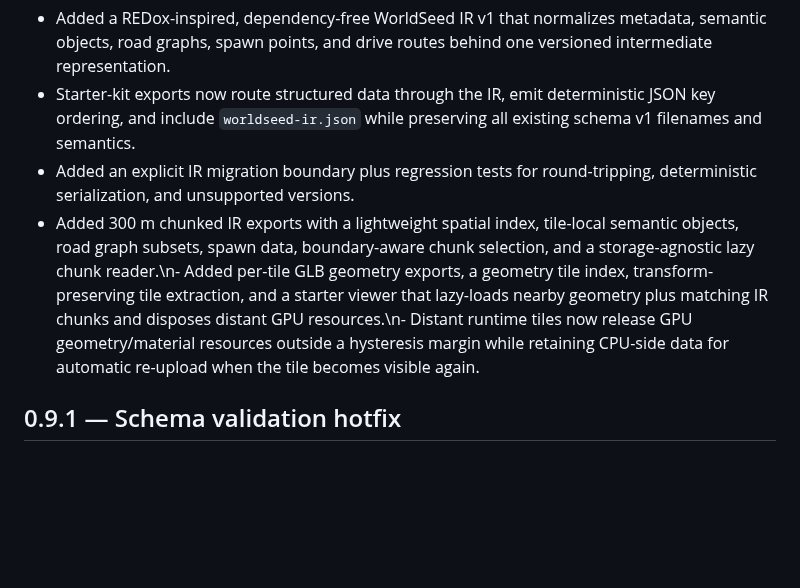
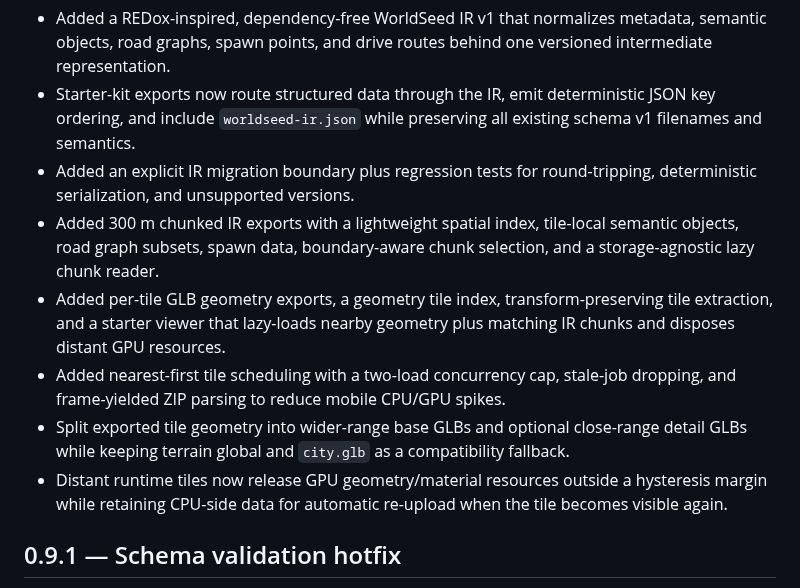
Before and after one commit to yz4git/next-gen, a Markdown page: CHANGELOG.md, the part around the change. Drawn GitHub-style; blank space fills up the shorter version.

Commit message:
Record prioritized base detail streaming

```diff
--- a/CHANGELOG.md
+++ b/CHANGELOG.md
@@ -5,7 +5,11 @@
 - Added a REDox-inspired, dependency-free WorldSeed IR v1 that normalizes metadata, semantic objects, road graphs, spawn points, and drive routes behind one versioned intermediate representation.
 - Starter-kit exports now route structured data through the IR, emit deterministic JSON key ordering, and include `worldseed-ir.json` while preserving all existing schema v1 filenames and semantics.
 - Added an explicit IR migration boundary plus regression tests for round-tripping, deterministic serialization, and unsupported versions.
-- Added 300 m chunked IR exports with a lightweight spatial index, tile-local semantic objects, road graph subsets, spawn data, boundary-aware chunk selection, and a storage-agnostic lazy chunk reader.\n- Added per-tile GLB geometry exports, a geometry tile index, transform-preserving tile extraction, and a starter viewer that lazy-loads nearby geometry plus matching IR chunks and disposes distant GPU resources.\n- Distant runtime tiles now release GPU geometry/material resources outside a hysteresis margin while retaining CPU-side data for automatic re-upload when the tile becomes visible again.
+- Added 300 m chunked IR exports with a lightweight spatial index, tile-local semantic objects, road graph subsets, spawn data, boundary-aware chunk selection, and a storage-agnostic lazy chunk reader.
+- Added per-tile GLB geometry exports, a geometry tile index, transform-preserving tile extraction, and a starter viewer that lazy-loads nearby geometry plus matching IR chunks and disposes distant GPU resources.
+- Added nearest-first tile scheduling with a two-load concurrency cap, stale-job dropping, and frame-yielded ZIP parsing to reduce mobile CPU/GPU spikes.
+- Split exported tile geometry into wider-range base GLBs and optional close-range detail GLBs while keeping terrain global and `city.glb` as a compatibility fallback.
+- Distant runtime tiles now release GPU geometry/material resources outside a hysteresis margin while retaining CPU-side data for automatic re-upload when the tile becomes visible again.
 
 ## 0.9.1 — Schema validation hotfix
 
```
